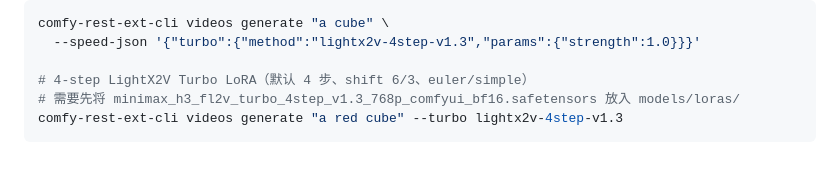
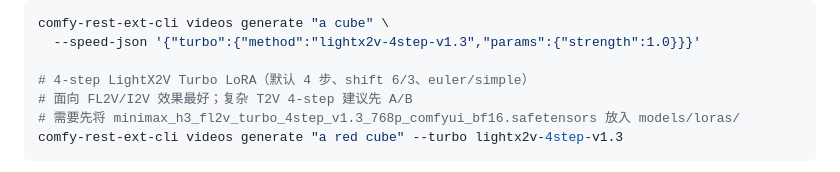
Before and after one commit to fno2010/comfy-rest-ext, a Markdown page: README.md, the part around the change. Drawn GitHub-style.

````diff
--- a/README.md
+++ b/README.md
@@ -231,6 +231,7 @@ comfy-rest-ext-cli videos generate "a cube" \
   --speed-json '{"turbo":{"method":"lightx2v-4step-v1.3","params":{"strength":1.0}}}'
 
 # 4-step LightX2V Turbo LoRA（默认 4 步、shift 6/3、euler/simple）
+# 面向 FL2V/I2V 效果最好；复杂 T2V 4-step 建议先 A/B
 # 需要先将 minimax_h3_fl2v_turbo_4step_v1.3_768p_comfyui_bf16.safetensors 放入 models/loras/
 comfy-rest-ext-cli videos generate "a red cube" --turbo lightx2v-4step-v1.3
 ```
````
Also changed, not shown: docs/comfy-rest-ext-api.md (+1 -1 lines).
